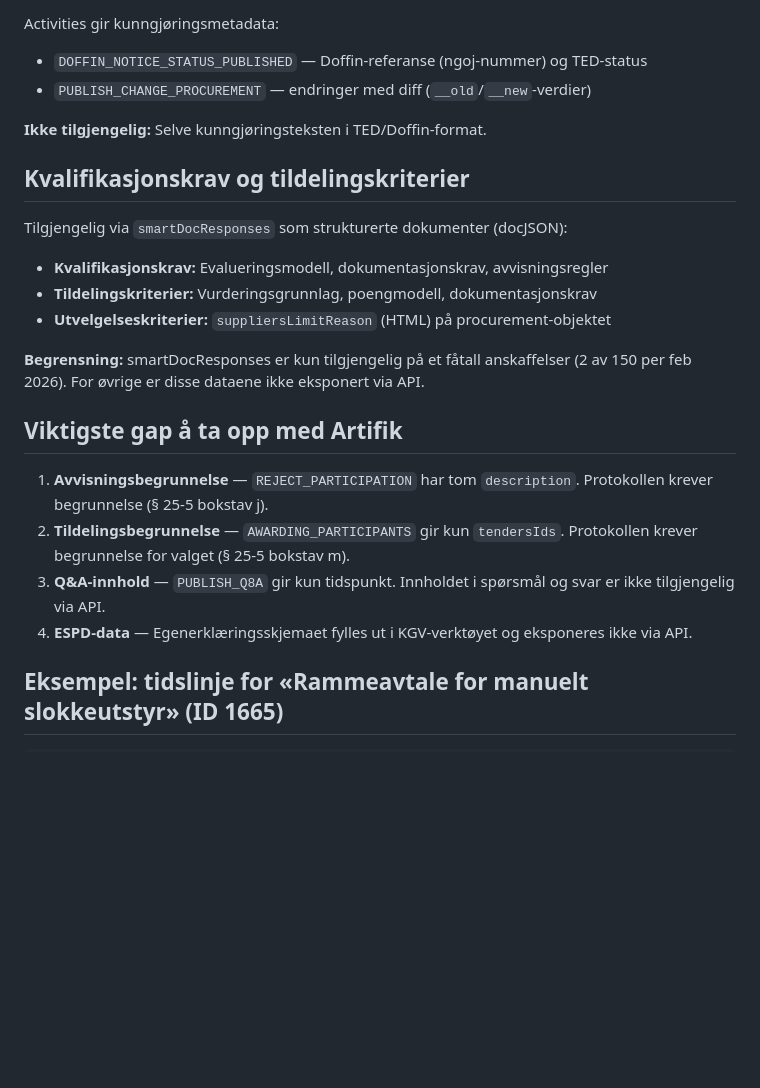
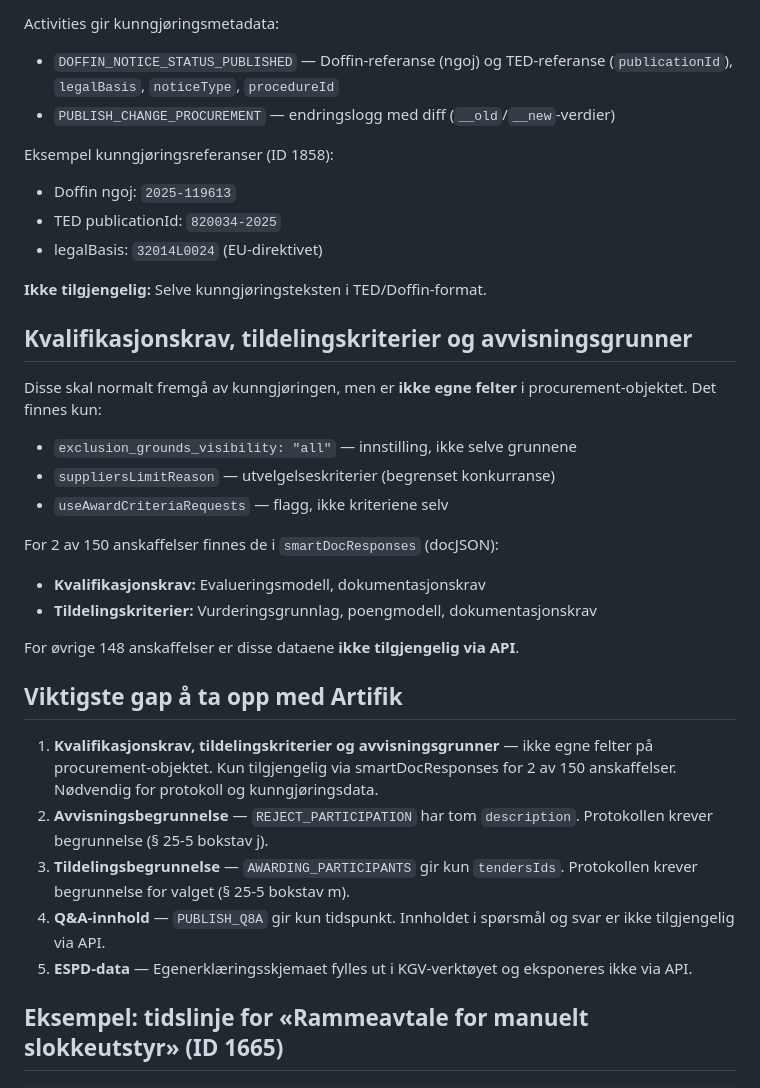
Before and after one commit to khjohns/procurement-api, a Markdown page: docs/protokoll-datagrunnlag.md, the part around the change. Drawn GitHub-style; blank space fills up the shorter version.

Commit message:
Fix notice references and document criteria gap
- TED reference (publicationId) available, not just Doffin ngoj
- Qualification/award criteria and exclusion grounds are NOT fields
  on procurement object - only in smartDocResponses (2/150)
- Elevated to top gap for Artifik discussion

Co-Authored-By: Claude Opus 4.6 <noreply@anthropic.com>

```diff
--- a/docs/protokoll-datagrunnlag.md
+++ b/docs/protokoll-datagrunnlag.md
@@ -74,30 +74,43 @@ som et samlet dokument. Tilgjengelige felter:
   `reserved_procurement_code`, `euUnion_funds`
 
 Activities gir kunngjøringsmetadata:
-- `DOFFIN_NOTICE_STATUS_PUBLISHED` — Doffin-referanse (ngoj-nummer) og TED-status
-- `PUBLISH_CHANGE_PROCUREMENT` — endringer med diff (`__old`/`__new`-verdier)
+- `DOFFIN_NOTICE_STATUS_PUBLISHED` — Doffin-referanse (ngoj) og TED-referanse
+  (`publicationId`), `legalBasis`, `noticeType`, `procedureId`
+- `PUBLISH_CHANGE_PROCUREMENT` — endringslogg med diff (`__old`/`__new`-verdier)
+
+Eksempel kunngjøringsreferanser (ID 1858):
+- Doffin ngoj: `2025-119613`
+- TED publicationId: `820034-2025`
+- legalBasis: `32014L0024` (EU-direktivet)
 
 **Ikke tilgjengelig:** Selve kunngjøringsteksten i TED/Doffin-format.
 
-## Kvalifikasjonskrav og tildelingskriterier
+## Kvalifikasjonskrav, tildelingskriterier og avvisningsgrunner
 
-Tilgjengelig via `smartDocResponses` som strukturerte dokumenter (docJSON):
-- **Kvalifikasjonskrav:** Evalueringsmodell, dokumentasjonskrav, avvisningsregler
+Disse skal normalt fremgå av kunngjøringen, men er **ikke egne felter** i
+procurement-objektet. Det finnes kun:
+- `exclusion_grounds_visibility: "all"` — innstilling, ikke selve grunnene
+- `suppliersLimitReason` — utvelgelseskriterier (begrenset konkurranse)
+- `useAwardCriteriaRequests` — flagg, ikke kriteriene selv
+
+For 2 av 150 anskaffelser finnes de i `smartDocResponses` (docJSON):
+- **Kvalifikasjonskrav:** Evalueringsmodell, dokumentasjonskrav
 - **Tildelingskriterier:** Vurderingsgrunnlag, poengmodell, dokumentasjonskrav
-- **Utvelgelseskriterier:** `suppliersLimitReason` (HTML) på procurement-objektet
 
-**Begrensning:** smartDocResponses er kun tilgjengelig på et fåtall anskaffelser
-(2 av 150 per feb 2026). For øvrige er disse dataene ikke eksponert via API.
+For øvrige 148 anskaffelser er disse dataene **ikke tilgjengelig via API**.
 
 ## Viktigste gap å ta opp med Artifik
 
-1. **Avvisningsbegrunnelse** — `REJECT_PARTICIPATION` har tom `description`.
+1. **Kvalifikasjonskrav, tildelingskriterier og avvisningsgrunner** — ikke egne
+   felter på procurement-objektet. Kun tilgjengelig via smartDocResponses for
+   2 av 150 anskaffelser. Nødvendig for protokoll og kunngjøringsdata.
+2. **Avvisningsbegrunnelse** — `REJECT_PARTICIPATION` har tom `description`.
    Protokollen krever begrunnelse (§ 25-5 bokstav j).
-2. **Tildelingsbegrunnelse** — `AWARDING_PARTICIPANTS` gir kun `tendersIds`.
+3. **Tildelingsbegrunnelse** — `AWARDING_PARTICIPANTS` gir kun `tendersIds`.
    Protokollen krever begrunnelse for valget (§ 25-5 bokstav m).
-3. **Q&A-innhold** — `PUBLISH_Q8A` gir kun tidspunkt. Innholdet i spørsmål
+4. **Q&A-innhold** — `PUBLISH_Q8A` gir kun tidspunkt. Innholdet i spørsmål
    og svar er ikke tilgjengelig via API.
-4. **ESPD-data** — Egenerklæringsskjemaet fylles ut i KGV-verktøyet og
+5. **ESPD-data** — Egenerklæringsskjemaet fylles ut i KGV-verktøyet og
    eksponeres ikke via API.
 
 ## Eksempel: tidslinje for «Rammeavtale for manuelt slokkeutstyr» (ID 1665)
```
